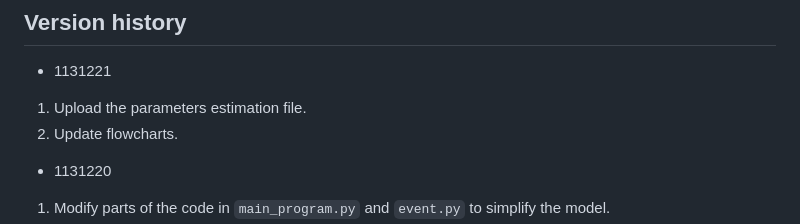
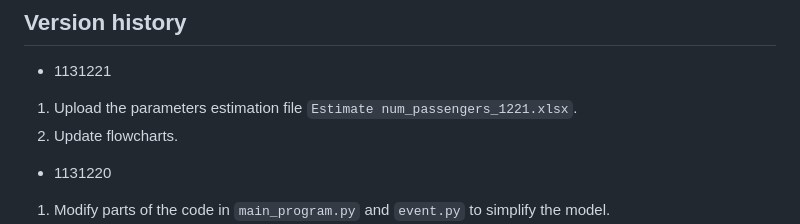
Before and after one commit to Josh-test-lab/parking-lot-simulation, a Markdown page: README.md, the part around the change. Drawn GitHub-style.

```diff
--- a/README.md
+++ b/README.md
@@ -54,7 +54,7 @@ This simulation is about the parking problem in the parking lot of Zhixue statio
 
 * 1131221
 
-1. Upload the parameters estimation file.
+1. Upload the parameters estimation file `Estimate num_passengers_1221.xlsx`.
 2. Update flowcharts.
 
 * 1131220
```
